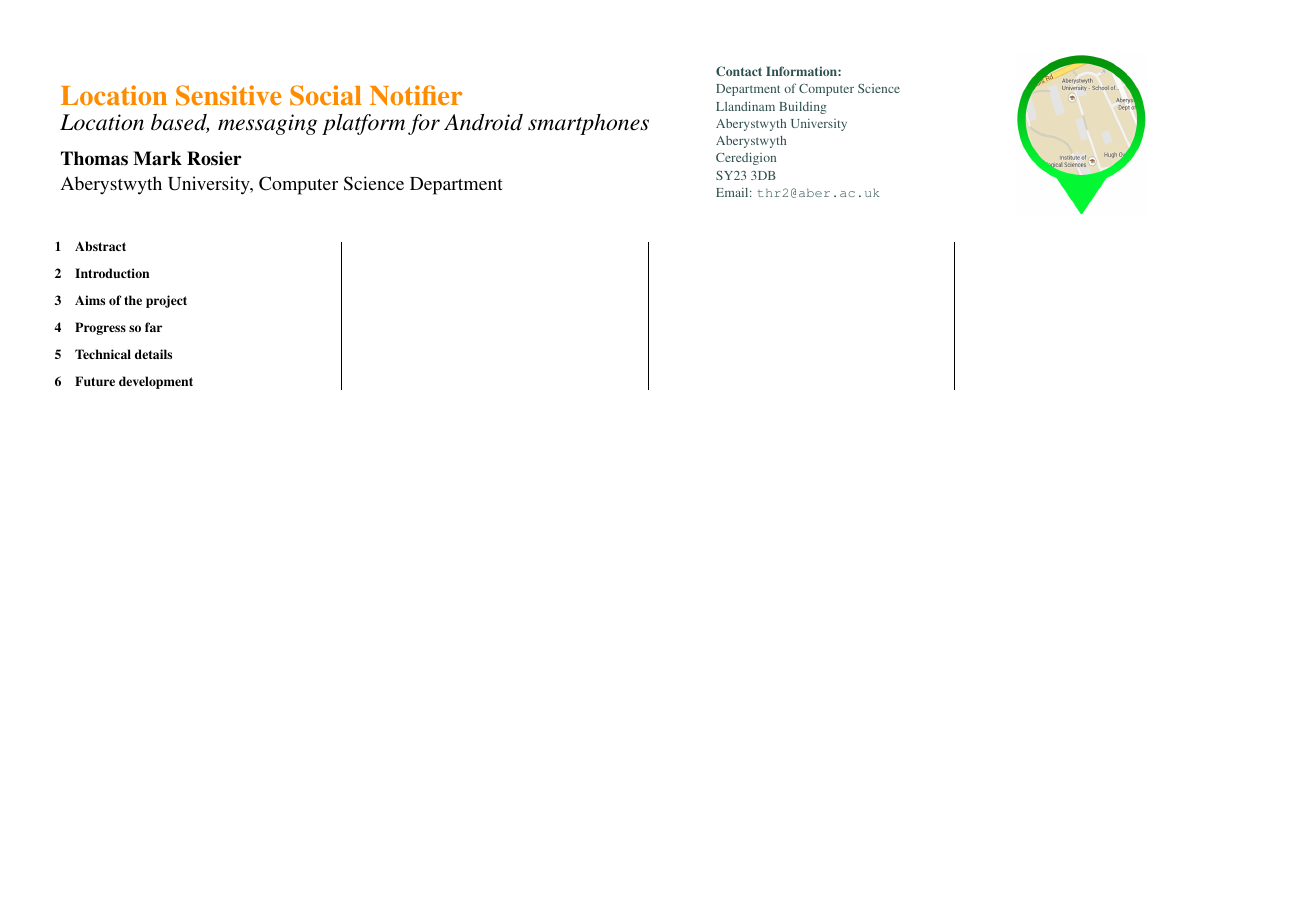
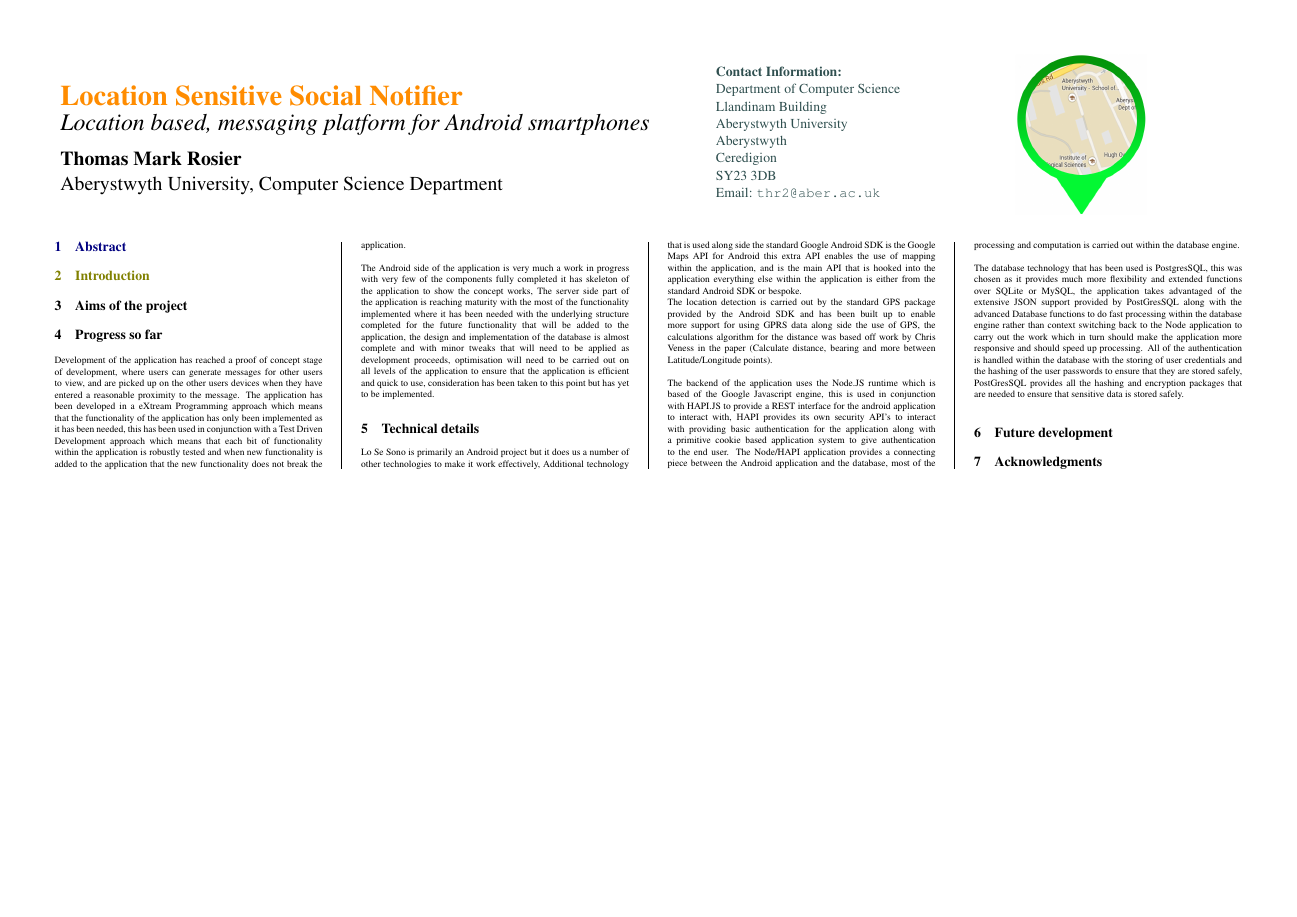
Before and after one commit to XeTK/CS38220-Poster, a LaTeX poster (conference_poster_5.tex): the whole page. Compiled offline with pdfLaTeX.

Commit message:
finished technical detail and projects progress

```diff
--- a/conference_poster_5.tex
+++ b/conference_poster_5.tex
@@ -57,6 +57,7 @@
 \usepackage[font=small,labelfont=bf]{caption} % Required for specifying captions to tables and figures
 \usepackage{amsfonts, amsmath, amsthm, amssymb} % For math fonts, symbols and environments
 \usepackage{wrapfig} % Allows wrapping text around tables and figures
+\usepackage[none]{hyphenat}
 
 \begin{document}
 
@@ -98,17 +99,32 @@ Email: \texttt{thr2@aber.ac.uk}\\ % Email address
 
 \begin{multicols}{4} % This is how many columns your poster will be broken into, a poster with many figures may benefit from less columns whereas a text-heavy poster benefits from more
 
+\color{Navy}
 \section{Abstract}
 
+\color{Olive}
 \section{Introduction}
 
+\color{Black}
 \section{Aims of the project}
 
 \section{Progress so far}
 
+Development of the application has reached a proof of concept stage of development, where users can generate messages for other users to view, and are picked up on the other users devices when they have entered a reasonable proximity to the message. The application has been developed in a eXtream Programming approach which means that the functionality of the application has only been implemented as it has been needed, this has been used in conjunction with a Test Driven Development approach which means that each bit of functionality within the application is robustly tested and when new functionality is added to the application that the new functionality does not break the application.\\
+\\
+The Android side of the application is very much a work in progress with very few of the components fully completed it has skeleton of the application to show the concept works, The server side part of the application is reaching maturity with the most of the functionality implemented where it has been needed with the underlying structure completed for the future functionality that will be added to the application, the design and implementation of the database is almost complete and with minor tweaks that will need to be applied as development proceeds, optimisation will need to be carried out on all levels of the application to ensure that the application is efficient and quick to use, consideration has been taken to this point but has yet to be implemented.
+
 \section{Technical details}
 
+Lo Se Sono is primarily an Android project but it does us a number of other technologies to make it work effectively, Additional technology that is used along side the standard Google Android SDK is the Google Maps API for Android this extra API enables the use of mapping within the application, and is the main API that is hooked into the application everything else within the application is either from the standard Android SDK or bespoke.\\ The location detection is carried out by the standard GPS package provided by the Android SDK and has been built up to enable more support for using GPRS data along side the use of GPS, the calculations algorithm for the distance was based off work by Chris Veness in the paper (Calculate distance, bearing and more between Latitude/Longitude points).\\
+\\
+The backend of the application uses the Node.JS runtime which is based of the Google Javascript engine, this is used in conjunction with HAPI.JS to provide a REST interface for the android application to interact with, HAPI provides its own security API's to interact with providing basic authentication for the application along with a primitive cookie based application system to give authentication to the end user. The Node/HAPI application provides a connecting piece between the Android application and the database, most of the processing and computation is carried out within the database engine.\\
+\\
+The database technology that has been used is PostgresSQL, this was chosen as it provides much more flexibility and extended functions over SQLite or MySQL, the application takes advantaged of the extensive JSON support provided by PostGresSQL along with the advanced Database functions to do fast processing within the database engine rather than context switching back to the Node application to carry out the work which in turn should make the application more responsive and should speed up processing. All of the authentication is handled within the database with the storing of user credentials and the hashing of the user passwords to ensure that they are stored safely, PostGresSQL provides all the hashing and encryption packages that are needed to ensure that sensitive data is stored safely.
+
 \section{Future development}
+
+\section{Acknowledgments}
 
 %----------------------------------------------------------------------------------------
 
```
Also changed, not shown: figures/friends.png (added), figures/list.png (added), figures/notifications.png (added), figures/placeholder.jpg (deleted), figures/posting.png (added), figures/viewing.png (added).
